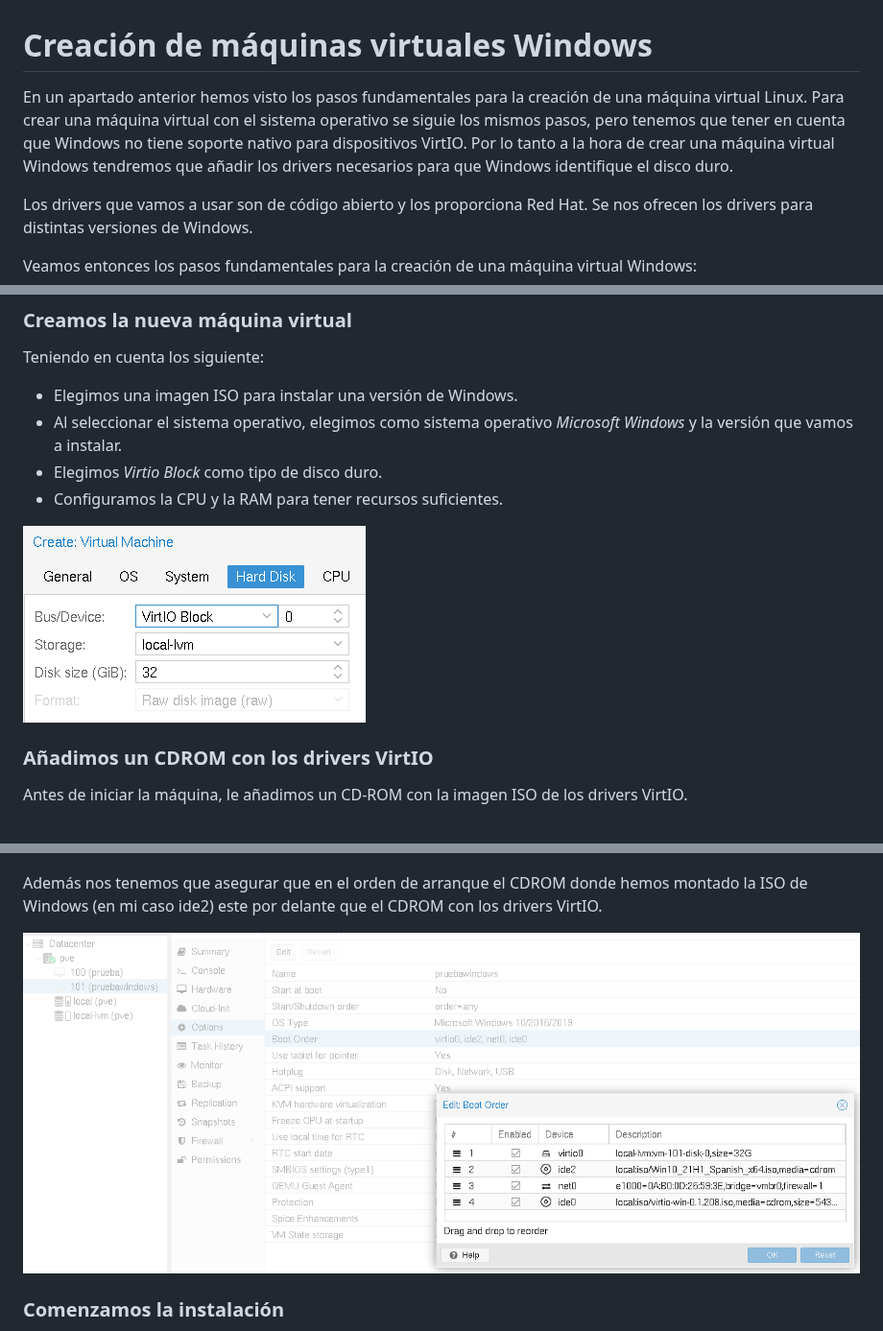
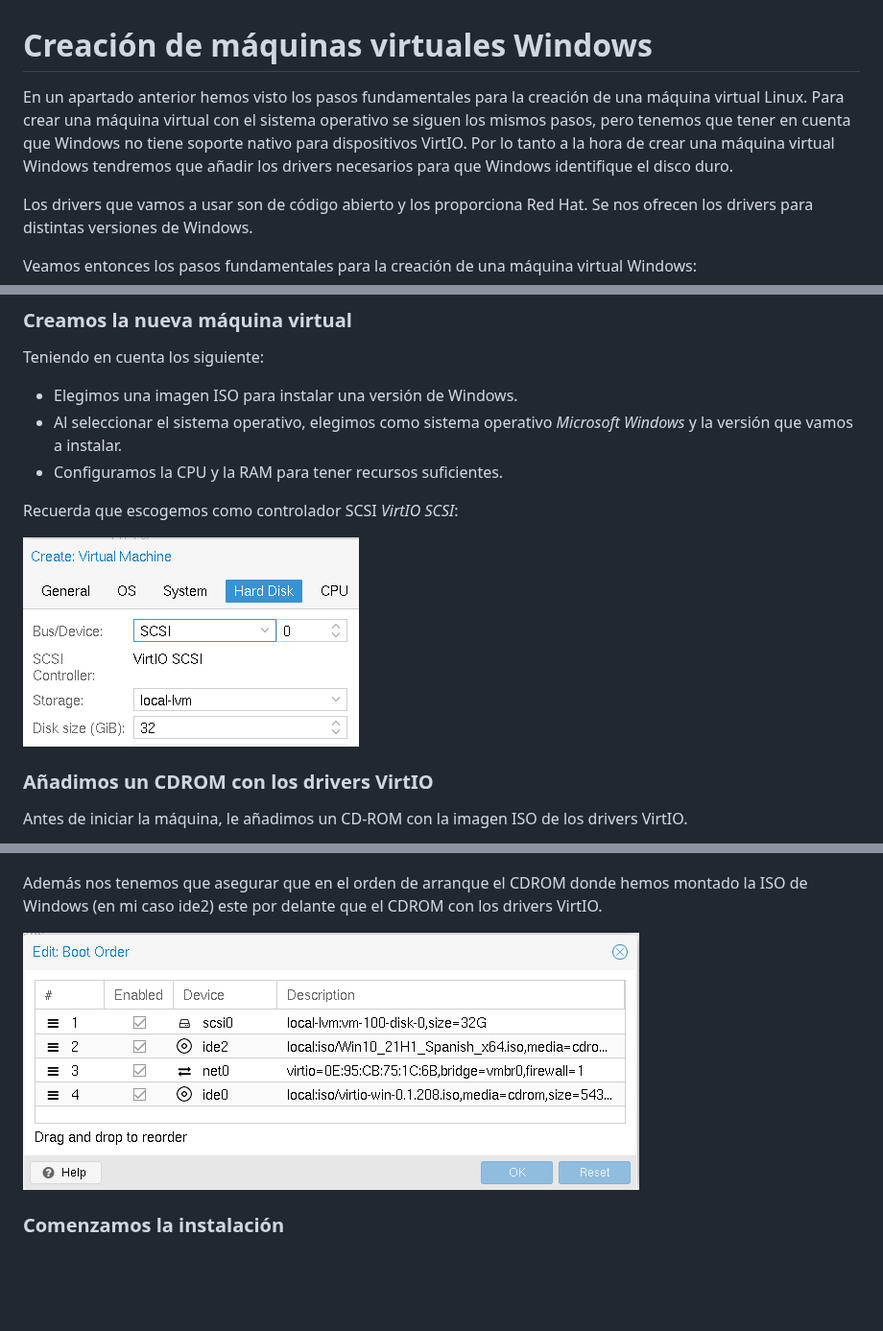
Before and after one commit to iesgn/curso_proxmox_cep, a Markdown page: modulo3/creacion_windows.md, 3 parts joined by grey strips. Shown at 96% size. Drawn GitHub-style; pictures changed too: modulo3/img/create_win_2.png, modulo3/img/create_win_4.png; blank space fills up the shorter version.

Commit message:
Crear MV windows

```diff
--- a/modulo3/creacion_windows.md
+++ b/modulo3/creacion_windows.md
@@ -1,6 +1,6 @@
 # Creación de máquinas virtuales Windows
 
-En un apartado anterior hemos visto los pasos fundamentales para la creación de una máquina virtual Linux. Para crear una máquina virtual con el sistema operativo se siguie los mismos pasos, pero tenemos que tener en cuenta que Windows no tiene soporte nativo para dispositivos VirtIO. Por lo tanto a la hora de crear una máquina virtual Windows tendremos que añadir los drivers necesarios para que Windows identifique el disco duro.
+En un apartado anterior hemos visto los pasos fundamentales para la creación de una máquina virtual Linux. Para crear una máquina virtual con el sistema operativo se siguen los mismos pasos, pero tenemos que tener en cuenta que Windows no tiene soporte nativo para dispositivos VirtIO. Por lo tanto a la hora de crear una máquina virtual Windows tendremos que añadir los drivers necesarios para que Windows identifique el disco duro.
 
 Los drivers que vamos a usar son de código abierto y los proporciona Red Hat. Se nos ofrecen los drivers para distintas versiones de Windows.
 
@@ -18,8 +18,9 @@ Teniendo en cuenta los siguiente:
 
 * Elegimos una imagen ISO para instalar una versión de Windows.
 * Al seleccionar el sistema operativo, elegimos como sistema operativo *Microsoft Windows* y la versión que vamos a instalar.
-* Elegimos *Virtio Block* como tipo de disco duro.
 * Configuramos la CPU y la RAM para tener recursos suficientes.
+
+Recuerda que escogemos como controlador SCSI *VirtIO SCSI*:
 
 ![create windows](img/create_win_2.png)
 
```
Also changed, not shown: other parts of modulo3/creacion_windows.md (+13 -1 lines), modulo3/img/create_win_5.png (added), modulo3/img/create_win_6.png (added), modulo3/img/create_win_7.png (added).
